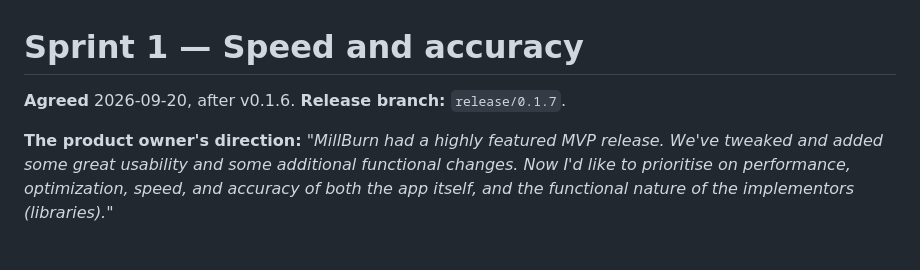
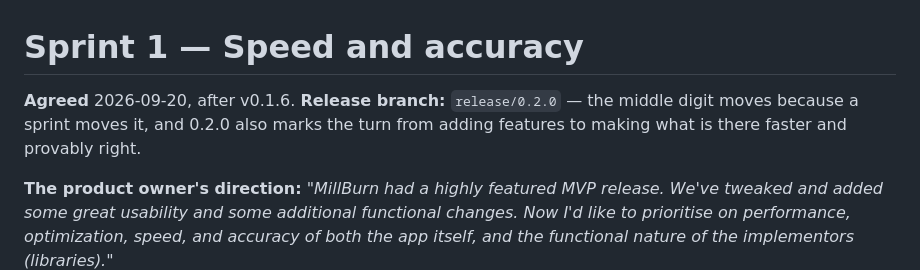
Before and after one commit to kitecraft/PCB_MillBurn, a Markdown page: Sprints/Sprint-01-Speed-and-Accuracy.md, the part around the change. GitHub-like rendering; blank space fills up the shorter version.

```diff
--- a/Sprints/Sprint-01-Speed-and-Accuracy.md
+++ b/Sprints/Sprint-01-Speed-and-Accuracy.md
@@ -1,6 +1,8 @@
 # Sprint 1 — Speed and accuracy
 
-**Agreed** 2026-09-20, after v0.1.6. **Release branch:** `release/0.1.7`.
+**Agreed** 2026-09-20, after v0.1.6. **Release branch:** `release/0.2.0` — the middle digit moves
+because a sprint moves it, and 0.2.0 also marks the turn from adding features to making what is
+there faster and provably right.
 
 **The product owner's direction:** *"MillBurn had a highly featured MVP release. We've tweaked and
 added some great usability and some additional functional changes. Now I'd like to prioritise on
```
Also changed, not shown: CLAUDE.md (+5 -1 lines), CONTRIBUTING.md (+28 -0 lines).
